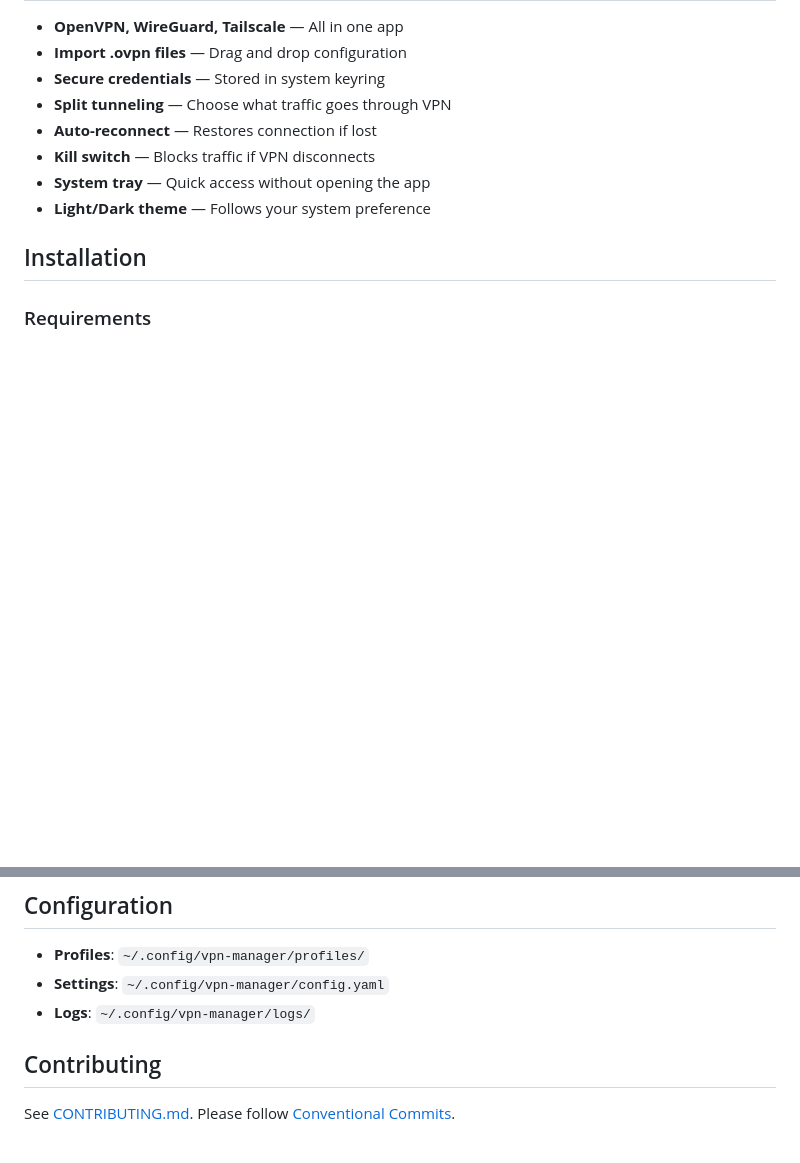
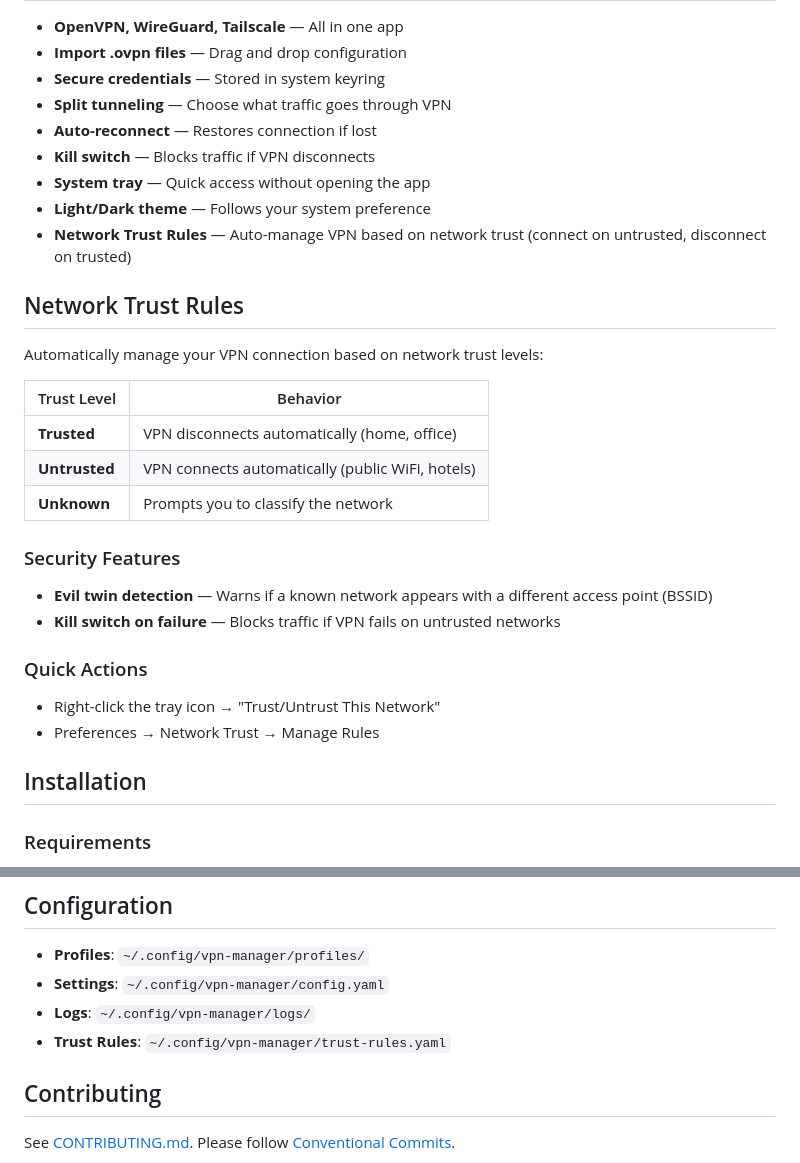
Before and after one commit to yllada/vpn-manager, a Markdown page: README.md, 2 parts joined by grey strips. GitHub-like rendering; blank space fills up the shorter version.

Commit message:
docs: update README and CHANGELOG for v1.7.0
- Add Network Trust Rules section to README
- Add trust-rules.yaml to configuration docs
- Update CHANGELOG with v1.7.0 release notes

```diff
--- a/README.md
+++ b/README.md
@@ -35,6 +35,25 @@ Most VPN clients on Linux require terminal knowledge. **VPN Manager** lets you c
 - **Kill switch** — Blocks traffic if VPN disconnects
 - **System tray** — Quick access without opening the app
 - **Light/Dark theme** — Follows your system preference
+- **Network Trust Rules** — Auto-manage VPN based on network trust (connect on untrusted, disconnect on trusted)
+
+## Network Trust Rules
+
+Automatically manage your VPN connection based on network trust levels:
+
+| Trust Level | Behavior |
+|-------------|----------|
+| **Trusted** | VPN disconnects automatically (home, office) |
+| **Untrusted** | VPN connects automatically (public WiFi, hotels) |
+| **Unknown** | Prompts you to classify the network |
+
+### Security Features
+- **Evil twin detection** — Warns if a known network appears with a different access point (BSSID)
+- **Kill switch on failure** — Blocks traffic if VPN fails on untrusted networks
+
+### Quick Actions
+- Right-click the tray icon → "Trust/Untrust This Network"
+- Preferences → Network Trust → Manage Rules
 
 ## Installation
 
@@ -100,6 +119,7 @@ vpn-manager --status                  # Show status
 - **Profiles**: `~/.config/vpn-manager/profiles/`
 - **Settings**: `~/.config/vpn-manager/config.yaml`
 - **Logs**: `~/.config/vpn-manager/logs/`
+- **Trust Rules**: `~/.config/vpn-manager/trust-rules.yaml`
 
 ## Contributing
 
```
Also changed, not shown: CHANGELOG.md (+18 -1 lines).
